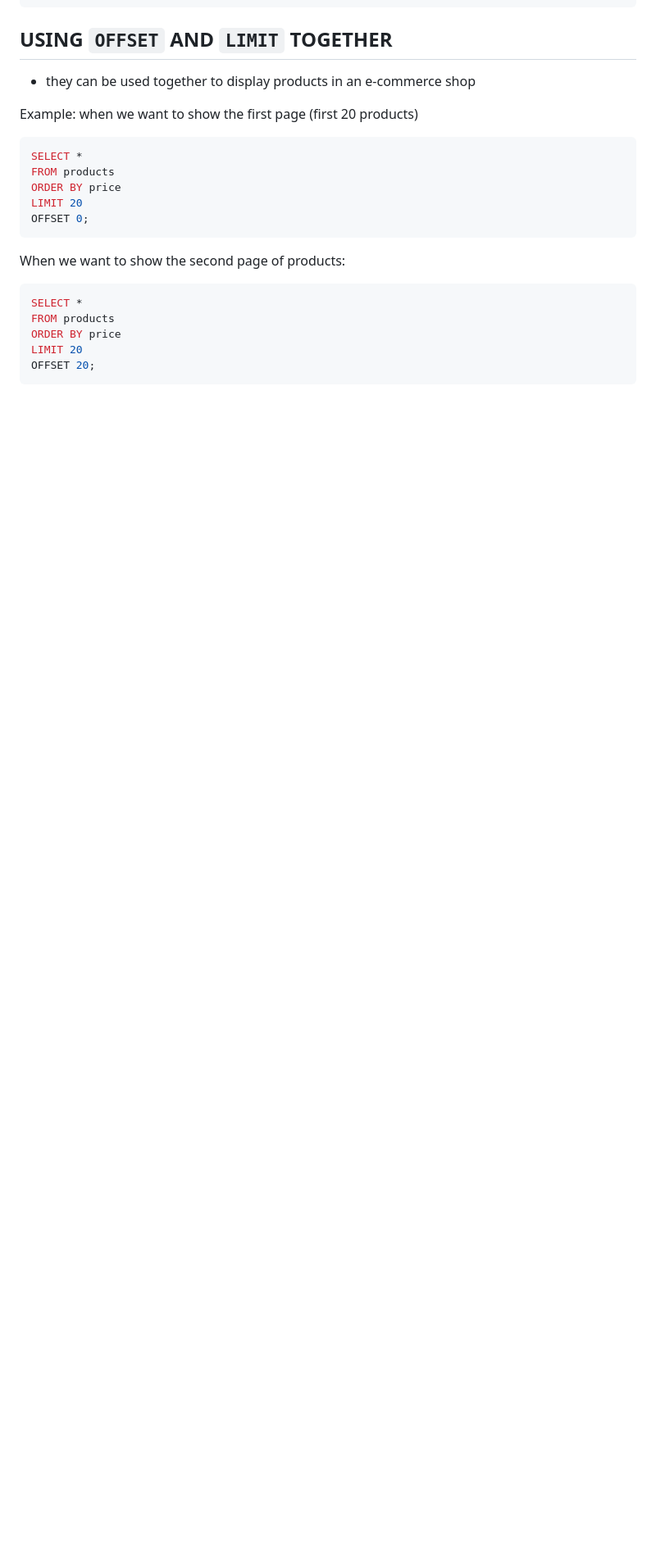
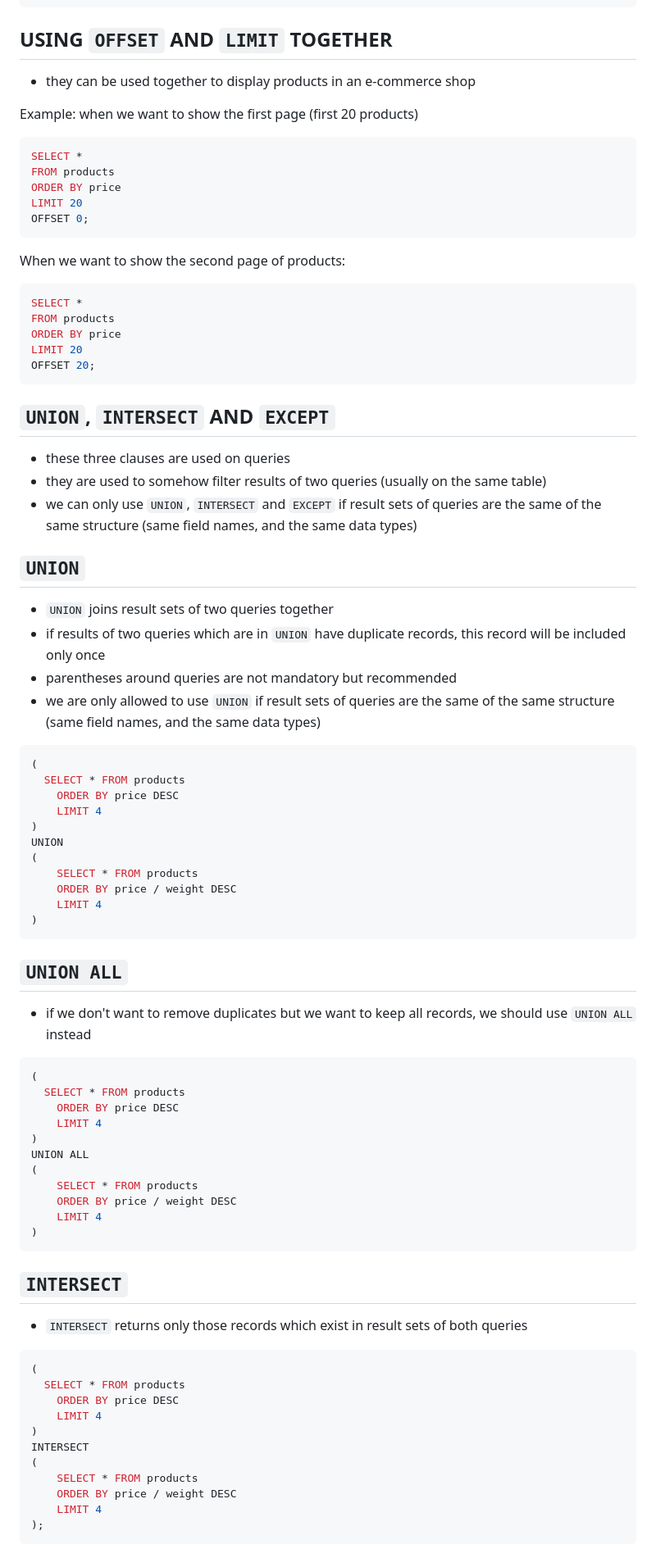
Before and after one commit to bartosz-bear/bapi, a Markdown page: postgresql.md, the part around the change printed below. Shown: that part at 82% size. Drawn GitHub-style; blank space fills up the shorter version.

Commit message:
Introduction to SQL notes 6

````diff
--- a/postgresql.md
+++ b/postgresql.md
@@ -957,3 +957,66 @@ LIMIT 20
 OFFSET 20;
 ```
 
+## `UNION`, `INTERSECT` AND `EXCEPT`
+
+- these three clauses are used on queries
+- they are used to somehow filter results of two queries (usually on the same table)
+- we can only use `UNION`, `INTERSECT` and `EXCEPT` if result sets of queries are the same of the same structure (same field names, and the same data types)
+
+## `UNION`
+
+- `UNION` joins result sets of two queries together
+- if results of two queries which are in `UNION` have duplicate records, this record will be included only once
+- parentheses around queries are not mandatory but recommended
+- we are only allowed to use `UNION` if result sets of queries are the same of the same structure (same field names, and the same data types)
+
+```sql
+(
+  SELECT * FROM products
+	ORDER BY price DESC
+	LIMIT 4
+)
+UNION
+(
+	SELECT * FROM products
+	ORDER BY price / weight DESC
+	LIMIT 4
+)
+```
+
+## `UNION ALL`
+
+- if we don't want to remove duplicates but we want to keep all records, we should use `UNION ALL` instead
+
+```sql
+(
+  SELECT * FROM products
+	ORDER BY price DESC
+	LIMIT 4
+)
+UNION ALL
+(
+	SELECT * FROM products
+	ORDER BY price / weight DESC
+	LIMIT 4
+)
+```
+
+## `INTERSECT`
+
+- `INTERSECT` returns only those records which exist in result sets of both queries
+
+```sql
+(
+  SELECT * FROM products
+	ORDER BY price DESC
+	LIMIT 4
+)
+INTERSECT
+(
+	SELECT * FROM products
+	ORDER BY price / weight DESC
+	LIMIT 4
+);
+```
+
````
Also changed, not shown: other parts of postgresql.md (+32 -0 lines), images/postgresql/array_subquery.png (added), images/postgresql/except.png (added), images/postgresql/full_shape_subquery.png (added), images/postgresql/scalar_subquery.png (added).
